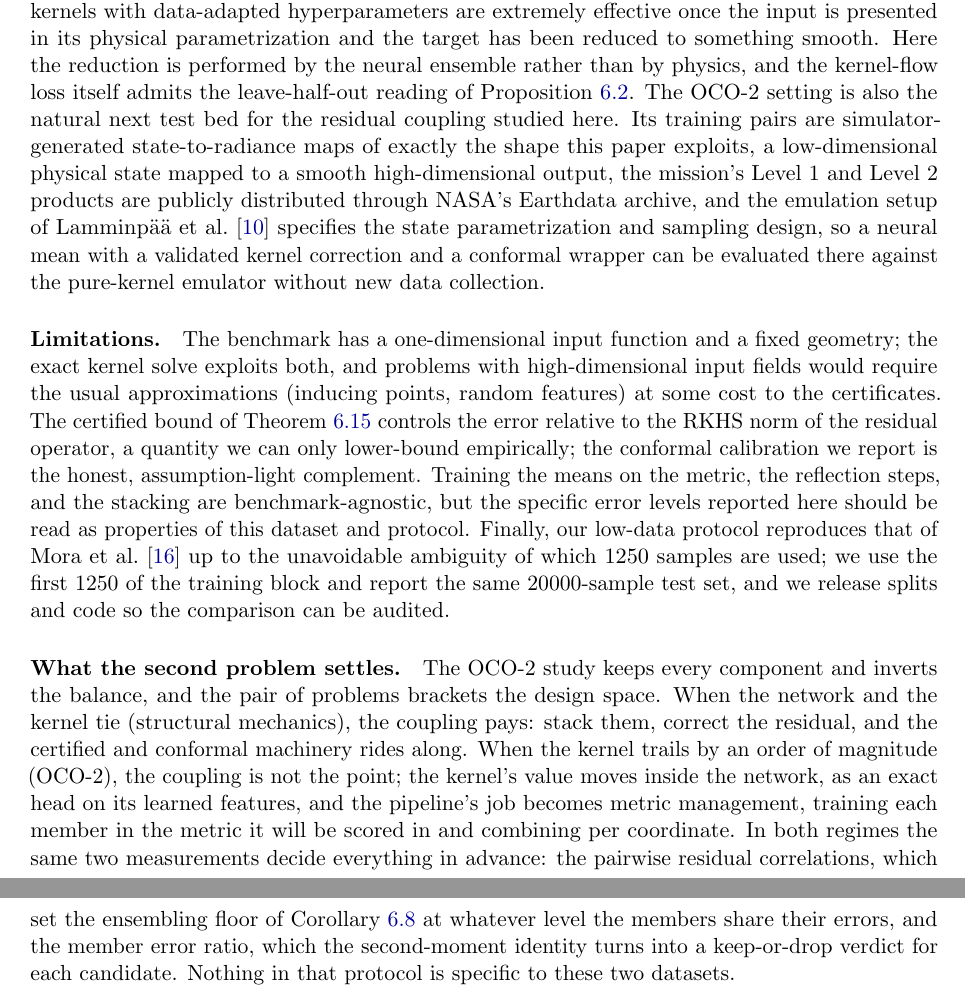
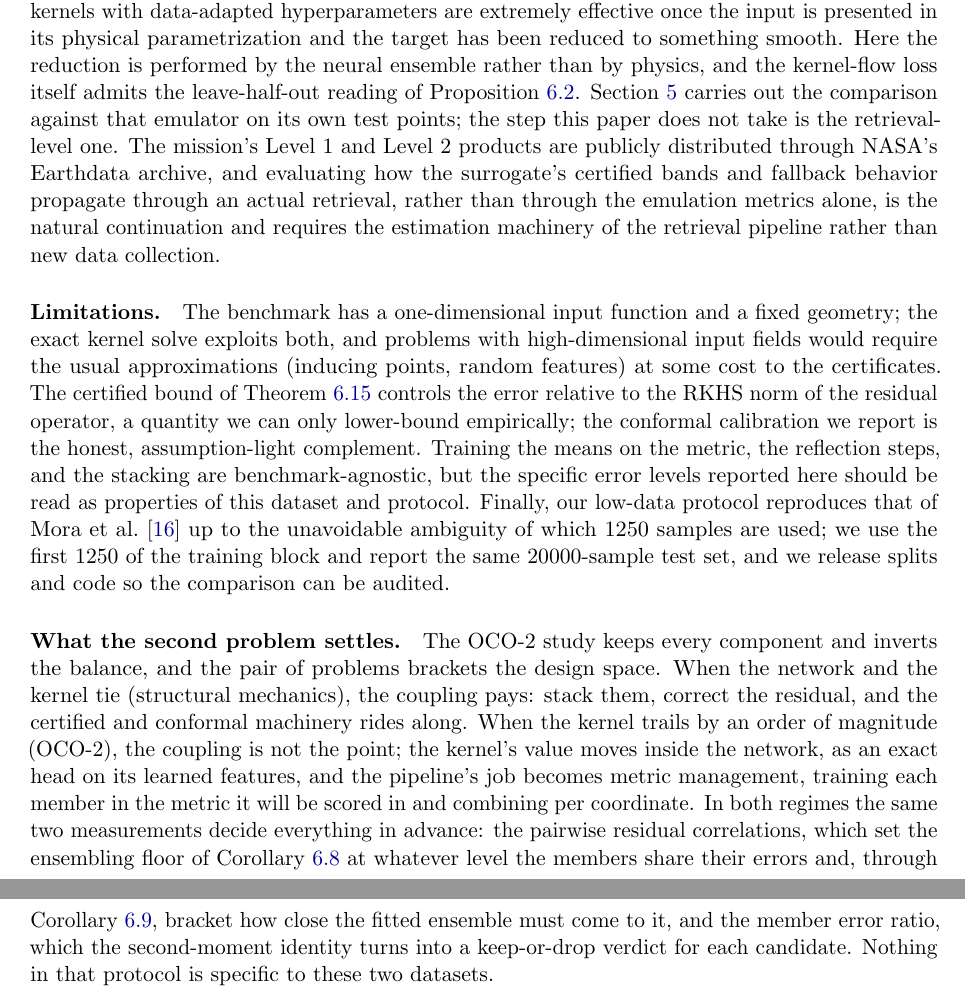
Before and after one commit to yspennstate/neural-means-kernel-corrections, a LaTeX paper (paper/main.tex, which reads paper/discussion.tex): two parts of pages 30 and 31 of 44, joined at a grey line, cut so that both start at the same text. Compiled offline with pdfLaTeX.

Commit message:
Discussion: retrieval-level continuation replaces the stale next-test-bed passage; certificate and bracket referenced where used

```diff
--- a/paper/discussion.tex
+++ b/paper/discussion.tex
@@ -44,16 +45,14 @@ extremely effective once the input is presented in its physical
 parametrization and the target has been reduced to something smooth. Here the
 reduction is performed by the neural ensemble rather than by physics, and the
 kernel-flow loss itself admits the leave-half-out reading of
-Proposition~\ref{prop:kf}. The OCO-2 setting is also the natural next test
-bed for the residual coupling studied here. Its training pairs are
-simulator-generated state-to-radiance maps of exactly the shape this paper
-exploits, a low-dimensional physical state mapped to a smooth
-high-dimensional output, the mission's Level 1 and Level 2 products are
-publicly distributed through NASA's Earthdata archive, and the emulation
-setup of \citet{susiluoto2025radiative} specifies the state parametrization
-and sampling design, so a neural mean with a validated kernel correction and
-a conformal wrapper can be evaluated there against the pure-kernel emulator
-without new data collection.
+Proposition~\ref{prop:kf}. Section~\ref{sec:oco2} carries out the comparison
+against that emulator on its own test points; the step this paper does not
+take is the retrieval-level one. The mission's Level 1 and Level 2 products
+are publicly distributed through NASA's Earthdata archive, and evaluating how
+the surrogate's certified bands and fallback behavior propagate through an
+actual retrieval, rather than through the emulation metrics alone, is the
+natural continuation and requires the estimation machinery of the retrieval
+pipeline rather than new data collection.
 
 \paragraph{Limitations.}
 The benchmark has a one-dimensional input function and a fixed geometry; the
@@ -82,10 +81,11 @@ features, and the pipeline's job becomes metric management, training each
 member in the metric it will be scored in and combining per coordinate. In
 both regimes the same two measurements decide everything in advance: the
 pairwise residual correlations, which set the ensembling floor of
-Corollary~\ref{cor:floor} at whatever level the members share their errors,
-and the member error ratio, which the second-moment identity turns into a
-keep-or-drop verdict for each candidate. Nothing in that protocol is
-specific to these two datasets.
+Corollary~\ref{cor:floor} at whatever level the members share their errors
+and, through Corollary~\ref{cor:floorpinch}, bracket how close the fitted
+ensemble must come to it, and the member error ratio, which the
+second-moment identity turns into a keep-or-drop verdict for each candidate.
+Nothing in that protocol is specific to these two datasets.
 
 \paragraph{Outlook.}
 Three directions seem worth pursuing. First, the benchmark itself:
```
Also changed, not shown: paper/main.pdf, paper/discussion.tex (5 more changed lines).
